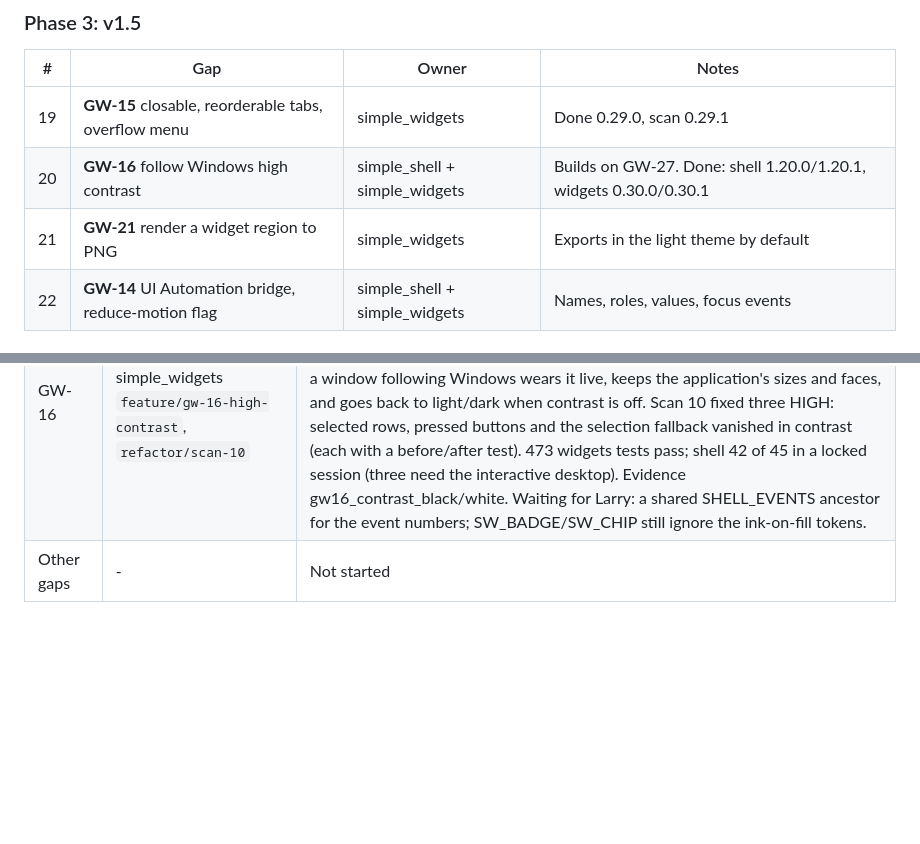
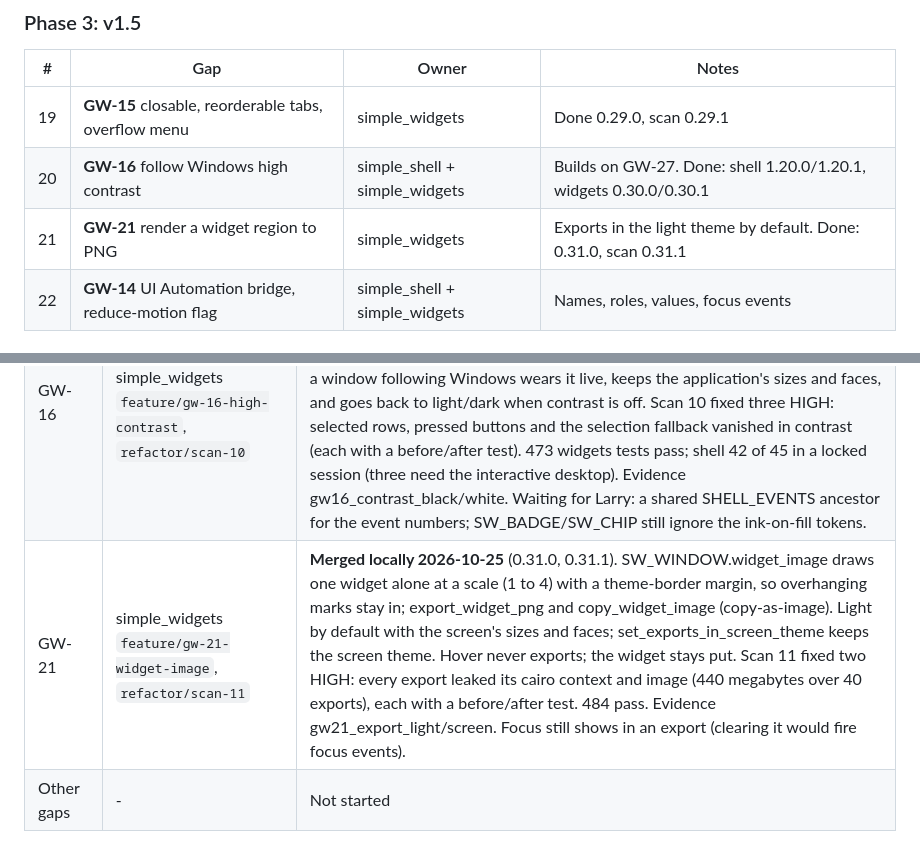
Before and after one commit to simple-eiffel/simple_bible, a Markdown page: .eiffel-workflow/gui/02-GAP-PROGRAM.md, 2 parts joined by grey strips. Drawn GitHub-style; blank space fills up the shorter version.

Commit message:
Gap tracker: GW-21 merged (widgets 0.31.x)
Co-Authored-By: Claude Opus 5.5 <noreply@anthropic.com>
Claude-Session: https://claude.ai/code/session_01PRdwPEGwuqXn6rUw7sV4FC

```diff
--- a/.eiffel-workflow/gui/02-GAP-PROGRAM.md
+++ b/.eiffel-workflow/gui/02-GAP-PROGRAM.md
@@ -60,7 +60,7 @@
 |---|---|---|---|
 | 19 | **GW-15** closable, reorderable tabs, overflow menu | simple_widgets | Done 0.29.0, scan 0.29.1 |
 | 20 | **GW-16** follow Windows high contrast | simple_shell + simple_widgets | Builds on GW-27. Done: shell 1.20.0/1.20.1, widgets 0.30.0/0.30.1 |
-| 21 | **GW-21** render a widget region to PNG | simple_widgets | Exports in the light theme by default |
+| 21 | **GW-21** render a widget region to PNG | simple_widgets | Exports in the light theme by default. Done: 0.31.0, scan 0.31.1 |
 | 22 | **GW-14** UI Automation bridge, reduce-motion flag | simple_shell + simple_widgets | Names, roles, values, focus events |
 
 ### Phase 4: v2
@@ -103,6 +103,7 @@
 | GW-08 | simple_shell `feature/gw-08-dwell-timer` + simple_shaping `feature/gw-08-styled-runs` + simple_widgets `feature/gw-08-paragraph-hit-test` | **Pushed 2026-10-23** (shell 1.19.0, 42 pass; shaping 0.5.0, 84 pass; widgets 0.17.0, 371 pass on a clean build). `character_at`/`caret_offset_at`/`text_boxes` on SW_PARAGRAPH_LIST; `on_hover`, `on_dwell` (400 ms, timed by the shell one-shot dwell timer, event 55), `on_scroll`; `SHAPING_STYLES` superscript and small caps, glued so a restyle never moves a line break; evidence `gw08_strongs_light/dark.png` |
 | GW-15 | simple_widgets `feature/gw-15-closable-tabs` | **Merged locally 2026-10-25** (0.29.0). SW_TABS: closable tabs (a close guard can refuse, for an unsaved note; pinned tabs have no close box; the close happens on press and release over the box), drag a tab to a new place, overflow scrolling that keeps the selected tab whole plus a chevron menu of every tab, and `select_next`, `select_previous`, `close_selected` for the GUI's Ctrl+Tab, Ctrl+Shift+Tab and Ctrl+W. Tab geometry moved up into a new deferred SW_TAB_STRIP that the dock's tabbed zone now shares. 11 tests, 455 pass. Evidence gw15_tabs_light/dark (pointed Hebrew, polytonic Greek and mixed labels). Scan 9 (0.29.1): two HIGH (a narrow bar or a zero-inset theme gave the selected tab no width) and two MEDIUM fixed with before/after tests, 459 pass; shared tab measuring and drawing for SW_TABS and the dock wait for Larry. |
 | GW-16 | simple_shell + simple_widgets `feature/gw-16-high-contrast`, `refactor/scan-10` | **Merged locally 2026-10-25** (shell 1.20.0, 1.20.1; widgets 0.30.0, 0.30.1). simple_shell reads the Windows high-contrast switch and system colors and raises event 56 when either changes. SW_THEME.make_high_contrast paints a theme from those colors and mends any pairing that fails, so it is always readable; a window following Windows wears it live, keeps the application's sizes and faces, and goes back to light/dark when contrast is off. Scan 10 fixed three HIGH: selected rows, pressed buttons and the selection fallback vanished in contrast (each with a before/after test). 473 widgets tests pass; shell 42 of 45 in a locked session (three need the interactive desktop). Evidence gw16_contrast_black/white. Waiting for Larry: a shared SHELL_EVENTS ancestor for the event numbers; SW_BADGE/SW_CHIP still ignore the ink-on-fill tokens. |
+| GW-21 | simple_widgets `feature/gw-21-widget-image`, `refactor/scan-11` | **Merged locally 2026-10-25** (0.31.0, 0.31.1). SW_WINDOW.widget_image draws one widget alone at a scale (1 to 4) with a theme-border margin, so overhanging marks stay in; export_widget_png and copy_widget_image (copy-as-image). Light by default with the screen's sizes and faces; set_exports_in_screen_theme keeps the screen theme. Hover never exports; the widget stays put. Scan 11 fixed two HIGH: every export leaked its cairo context and image (440 megabytes over 40 exports), each with a before/after test. 484 pass. Evidence gw21_export_light/screen. Focus still shows in an export (clearing it would fire focus events). |
 | Other gaps | - | Not started |
 
 **Clients to rebuild `-clean` before their next build** (simple_widgets 0.9-0.30, simple_shaping 0.2-0.6.2, simple_shell 1.16-1.20): simple_chat, simple_narrate, simple_ocr_capture, simple_prompter, simple_taskman and anything else on simple_widgets. Apps that attach a shaping kit now shape ALL their text through the painter.
```
